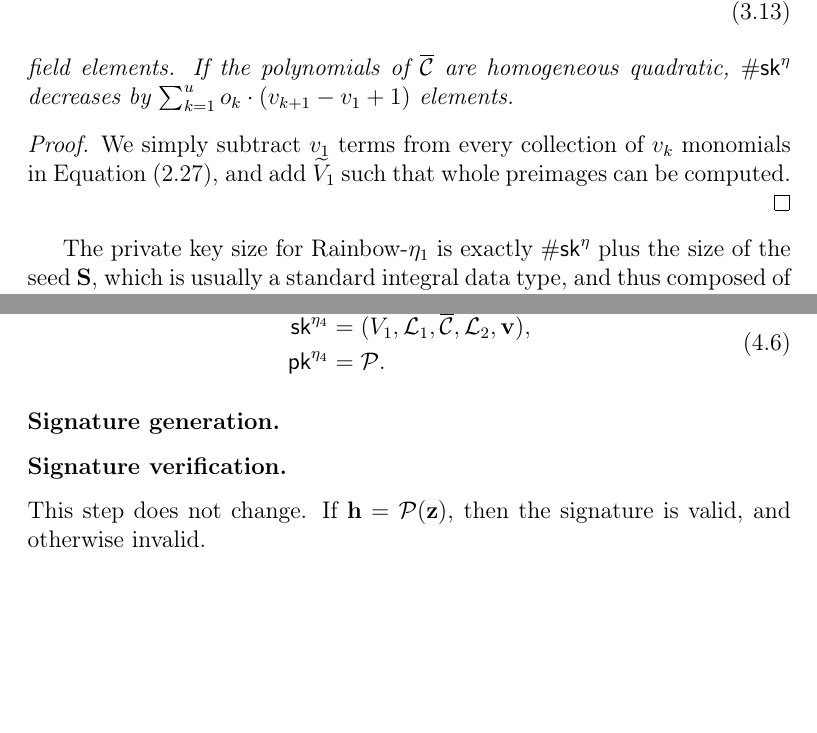
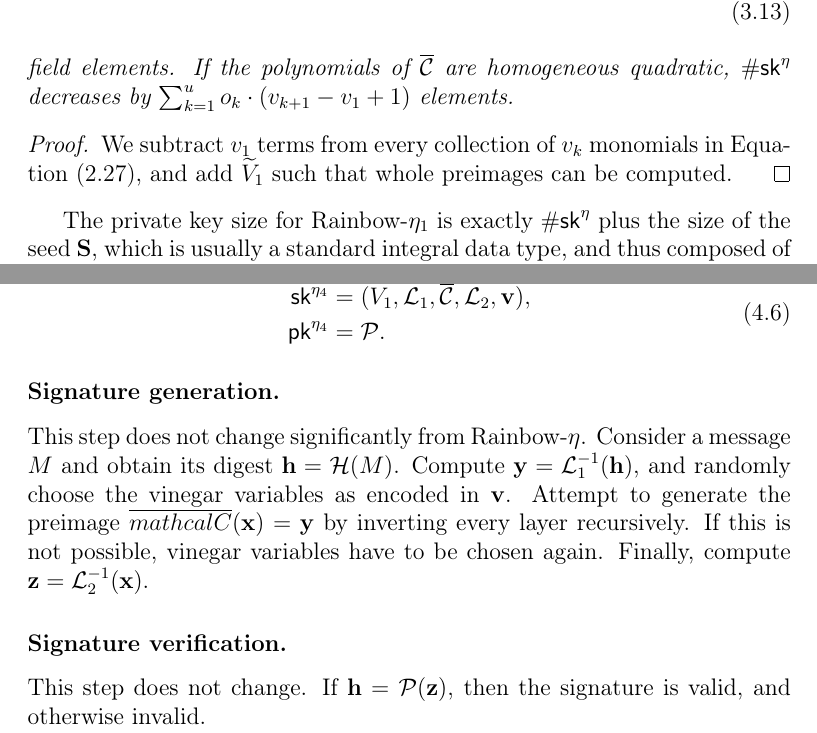
Before and after one commit to zambonin/msc, a LaTeX thesis (main.tex): two parts of pages 38 and 57 of 65, joined at a grey line, cut so that both start at the same text, the shorter picture padded with empty space. Compiled offline with pdfLaTeX.

Commit message:
overleaf_to_git: update main.tex from r13886 to r13901

```diff
--- a/main.tex
+++ b/main.tex
@@ -965,7 +966,7 @@ We are now able to discuss private key sizes. We note that all coefficients rela
   field elements. If the polynomials of $\overline{\mathcal{C}}$ are homogeneous quadratic, $\#\mathsf{sk}^{\eta}$ decreases by $\sum_{k = 1}^{u} o_{k} \cdot (v_{k + 1} - v_{1} + 1)$ elements.
 \end{proposition}
 \begin{proof}
-  We simply subtract $v_{1}$ terms from every collection of $v_{k}$ monomials in Equation (\ref{eq:sk-size-rainbow}), and add $\widetilde{V}_{1}$ such that whole preimages can be computed.
+  We subtract $v_{1}$ terms from every collection of $v_{k}$ monomials in Equation (\ref{eq:sk-size-rainbow}), and add $\widetilde{V}_{1}$ such that whole preimages can be computed.
 \end{proof}
 
 The private key size for Rainbow-$\eta_{1}$ is exactly $\#\mathsf{sk}^{\eta}$ plus the size of the seed $\mathbf{S}$, which is usually a standard integral data type, and thus composed of a small number of bytes, e.g. eight. In the case of Rainbow-$\eta_{2}$, the polynomials in the central map must be homogeneous quadratic. For Rainbow-$\eta_{3}$, the length of the salt is taken to be $w = 128$ bits~\cite[p.~11]{Ding:201901}, and thus only $7$ bits, or the equivalent representation in a non-binary field, are added to $\#\mathsf{sk}^{\eta}$. We note that the public key size of Rainbow-$\eta_{3}$ also increases by this amount.
@@ -1385,6 +1386,8 @@ Consider the aforementioned $\mathbf{v}$. Generate the maps $(\mathcal{L}_{1}, \
 
 \subsubsection{Signature generation.}
 
+This step does not change significantly from Rainbow-$\eta$. Consider a message $M$ and obtain its digest $\mathbf{h} = \mathcal{H}(M)$. Compute $\mathbf{y} = \mathcal{L}_{1}^{-1}(\mathbf{h})$, and randomly choose the vinegar variables as encoded in $\mathbf{v}$. Attempt to generate the preimage $\overline{mathcal{C}}(\mathbf{x}) = \mathbf{y}$ by inverting every layer recursively. If this is not possible, vinegar variables have to be chosen again. Finally, compute $\mathbf{z} = \mathcal{L}_{2}^{-1}(\mathbf{x})$.
+
 \subsubsection{Signature verification.}
 
 This step does not change. If $\mathbf{h} = \mathcal{P}(\mathbf{z})$, then the signature is valid, and otherwise invalid.
```
Also changed, not shown: main.tex (3 more changed lines).
